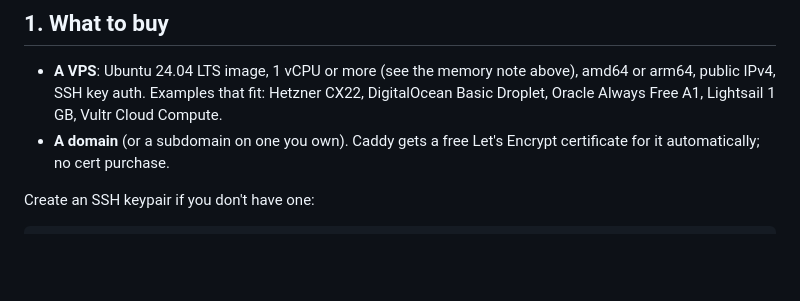
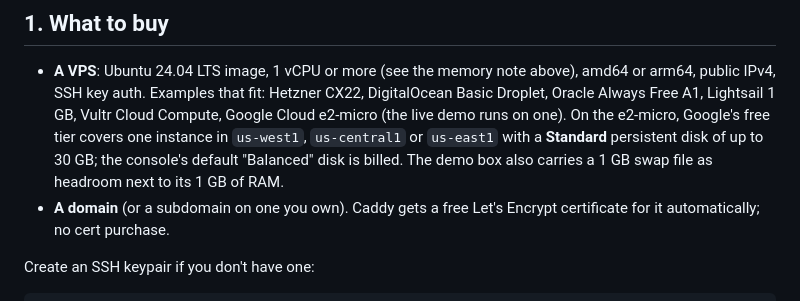
Before and after one commit to EthanY33/wirefan, a Markdown page: docs/DEPLOY.md, the part around the change. Rendered like a GitHub page; blank space fills up the shorter version.

```diff
--- a/docs/DEPLOY.md
+++ b/docs/DEPLOY.md
@@ -52,7 +52,11 @@ Three facts the whole runbook leans on:
   above), amd64 or arm64, public IPv4, SSH key auth. Examples that fit:
   Hetzner CX22,
   DigitalOcean Basic Droplet, Oracle Always Free A1, Lightsail 1 GB,
-  Vultr Cloud Compute.
+  Vultr Cloud Compute, Google Cloud e2-micro (the live demo runs on one).
+  On the e2-micro, Google's free tier covers one instance in `us-west1`,
+  `us-central1` or `us-east1` with a **Standard** persistent disk of up to
+  30 GB; the console's default "Balanced" disk is billed. The demo box
+  also carries a 1 GB swap file as headroom next to its 1 GB of RAM.
 - **A domain** (or a subdomain on one you own). Caddy gets a free
   Let's Encrypt certificate for it automatically; no cert purchase.
 
```
Also changed, not shown: CLAUDE.md (+1 -1 lines), README.md (+8 -1 lines).
